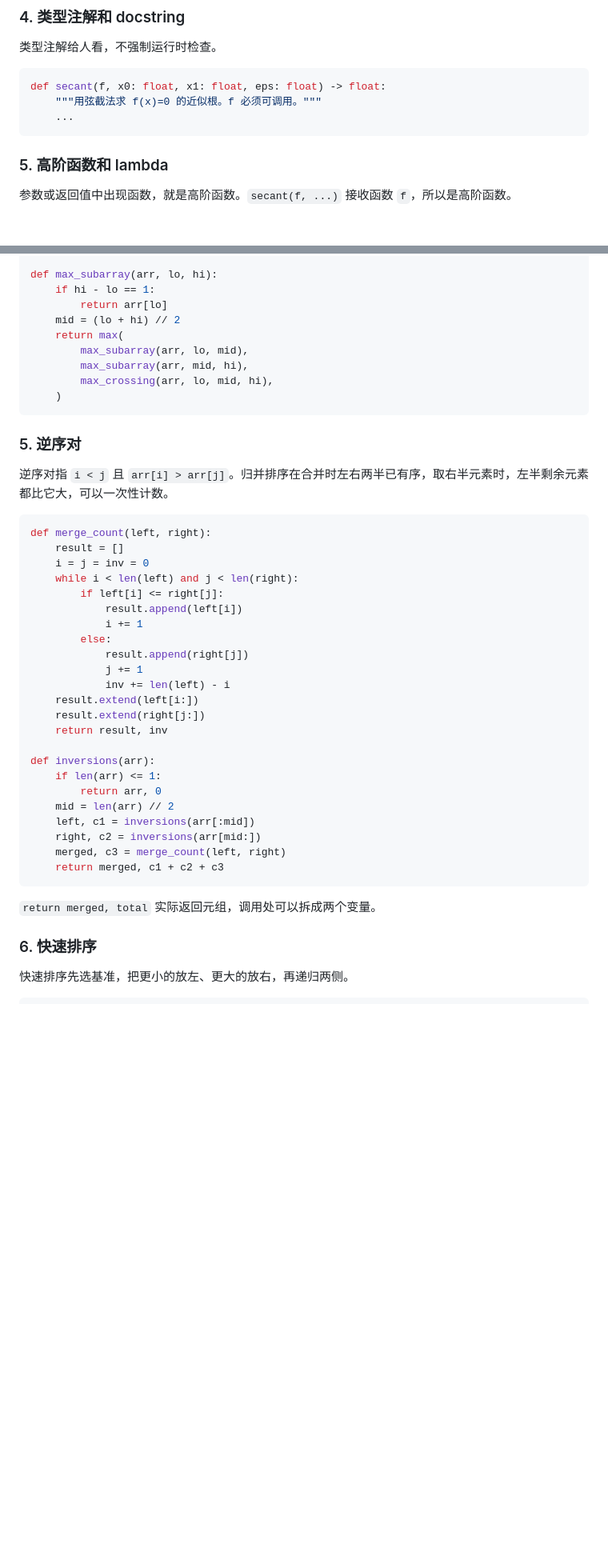
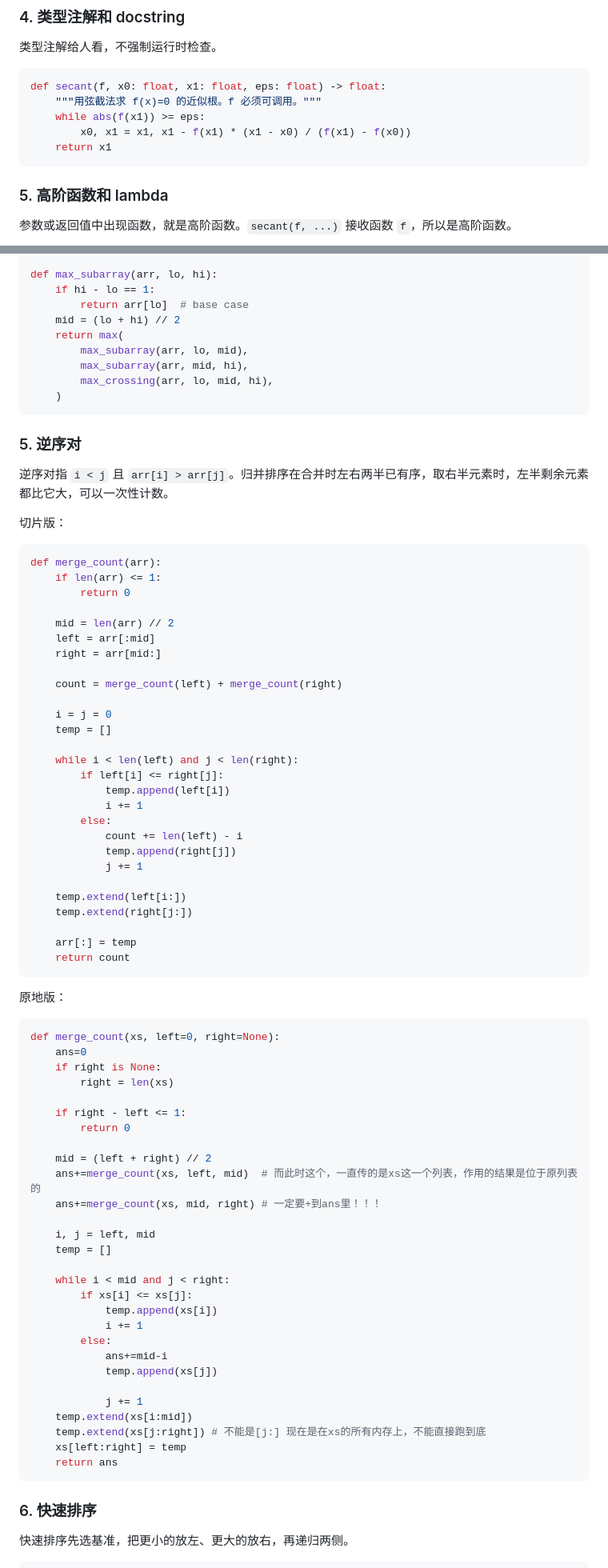
Before and after one commit to Fqagr/Fqagr.github.io, a Markdown page: posts/FIP.md, 2 parts joined by grey strips. Shown at 80% size. Drawn GitHub-style; blank space fills up the shorter version.

````diff
--- a/posts/FIP.md
+++ b/posts/FIP.md
@@ -469,7 +469,9 @@ greet("李", title="老师")
 ```python
 def secant(f, x0: float, x1: float, eps: float) -> float:
     """用弦截法求 f(x)=0 的近似根。f 必须可调用。"""
-    ...
+    while abs(f(x1)) >= eps:
+        x0, x1 = x1, x1 - f(x1) * (x1 - x0) / (f(x1) - f(x0))
+    return x1
 ```
 
 ### 5. 高阶函数和 lambda
@@ -1315,7 +1334,7 @@ def max_crossing(arr, lo, mid, hi):
 
 def max_subarray(arr, lo, hi):
     if hi - lo == 1:
-        return arr[lo]
+        return arr[lo]  # base case
     mid = (lo + hi) // 2
     return max(
         max_subarray(arr, lo, mid),
@@ -1328,33 +1347,71 @@ def max_subarray(arr, lo, hi):
 
 逆序对指 `i < j` 且 `arr[i] > arr[j]`。归并排序在合并时左右两半已有序，取右半元素时，左半剩余元素都比它大，可以一次性计数。
 
-```python
-def merge_count(left, right):
-    result = []
-    i = j = inv = 0
+
+切片版：
+```python
+def merge_count(arr):
+    if len(arr) <= 1:
+        return 0
+
+    mid = len(arr) // 2
+    left = arr[:mid]
+    right = arr[mid:]
+
+    count = merge_count(left) + merge_count(right)
+
+    i = j = 0
+    temp = []
+
     while i < len(left) and j < len(right):
         if left[i] <= right[j]:
-            result.append(left[i])
+            temp.append(left[i])
             i += 1
         else:
-            result.append(right[j])
+            count += len(left) - i
+            temp.append(right[j])
             j += 1
-            inv += len(left) - i
-    result.extend(left[i:])
-    result.extend(right[j:])
-    return result, inv
-
-def inversions(arr):
-    if len(arr) <= 1:
-        return arr, 0
-    mid = len(arr) // 2
-    left, c1 = inversions(arr[:mid])
-    right, c2 = inversions(arr[mid:])
-    merged, c3 = merge_count(left, right)
-    return merged, c1 + c2 + c3
-```
-
-`return merged, total` 实际返回元组，调用处可以拆成两个变量。
+
+    temp.extend(left[i:])
+    temp.extend(right[j:])
+
+    arr[:] = temp
+    return count
+```
+
+原地版：
+```python
+def merge_count(xs, left=0, right=None):
+    ans=0
+    if right is None:
+        right = len(xs)
+
+    if right - left <= 1:
+        return 0
+
+    mid = (left + right) // 2
+    ans+=merge_count(xs, left, mid)  # 而此时这个，一直传的是xs这一个列表，作用的结果是位于原列表的
+    ans+=merge_count(xs, mid, right) # 一定要+到ans里！！！
+
+    i, j = left, mid
+    temp = []
+
+    while i < mid and j < right:
+        if xs[i] <= xs[j]:
+            temp.append(xs[i])
+            i += 1
+        else:
+            ans+=mid-i
+            temp.append(xs[j])
+
+            j += 1
+    temp.extend(xs[i:mid])
+    temp.extend(xs[j:right]) # 不能是[j:] 现在是在xs的所有内存上，不能直接跑到底
+    xs[left:right] = temp
+    return ans
+```
+
+
 
 ### 6. 快速排序
 
````
Also changed, not shown: other parts of posts/FIP.md (+106 -103 lines).
